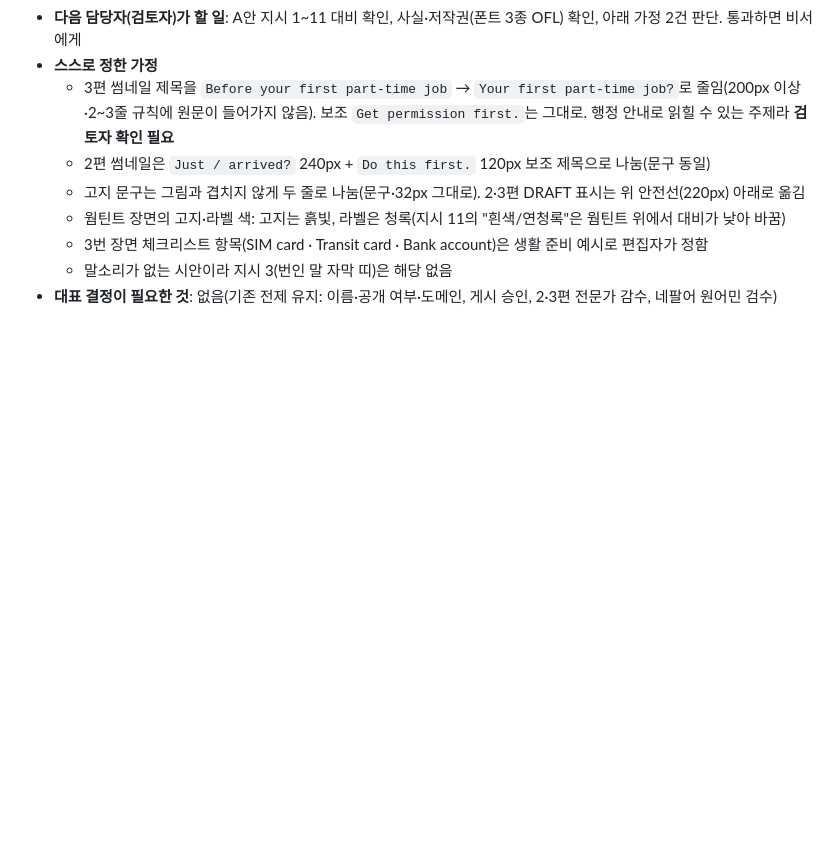
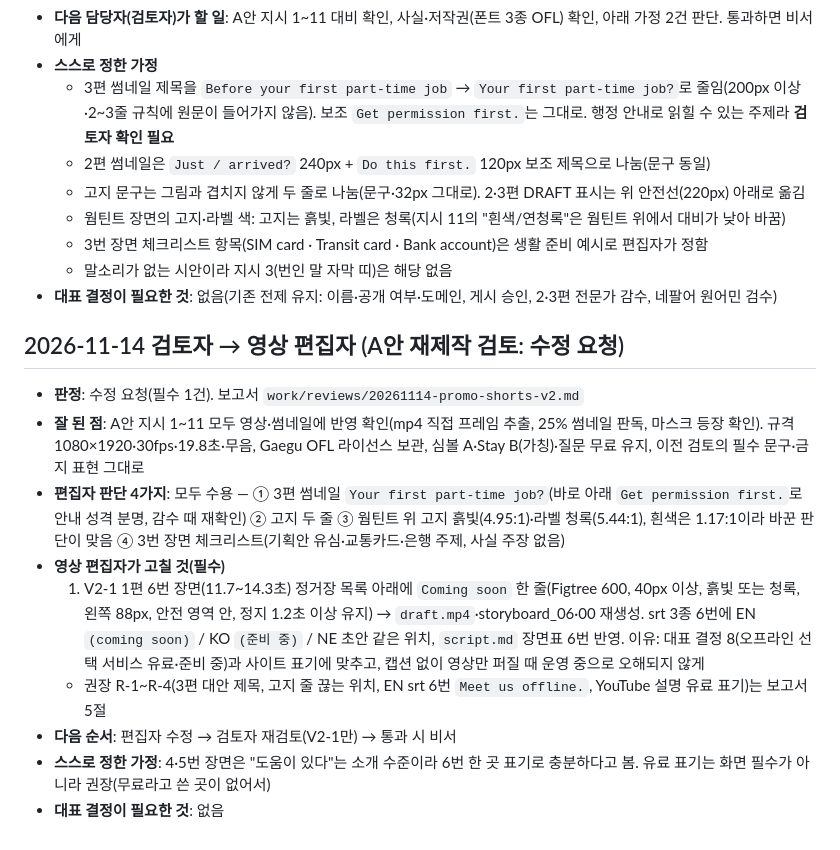
Before and after one commit to calmgrou7/Brief, a Markdown page: work/handoffs/promo.md, the part around the change. Rendered like a GitHub page; blank space fills up the shorter version.

Commit message:
검토: 숏폼 A안 재제작 수정 요청(6번 장면 오프라인 coming soon 표기)
Co-Authored-By: Claude Opus 5.5 <noreply@anthropic.com>
Claude-Session: https://claude.ai/code/session_01TAYZkbMJZLRQs6imsEjKx5

```diff
--- a/work/handoffs/promo.md
+++ b/work/handoffs/promo.md
@@ -173,3 +173,15 @@
   - 3번 장면 체크리스트 항목(SIM card · Transit card · Bank account)은 생활 준비 예시로 편집자가 정함
   - 말소리가 없는 시안이라 지시 3(번인 말 자막 띠)은 해당 없음
 - **대표 결정이 필요한 것**: 없음(기존 전제 유지: 이름·공개 여부·도메인, 게시 승인, 2·3편 전문가 감수, 네팔어 원어민 검수)
+
+## 2026-11-14 검토자 → 영상 편집자 (A안 재제작 검토: 수정 요청)
+
+- **판정**: 수정 요청(필수 1건). 보고서 `work/reviews/20261114-promo-shorts-v2.md`
+- **잘 된 점**: A안 지시 1~11 모두 영상·썸네일에 반영 확인(mp4 직접 프레임 추출, 25% 썸네일 판독, 마스크 등장 확인). 규격 1080×1920·30fps·19.8초·무음, Gaegu OFL 라이선스 보관, 심볼 A·Stay B(가칭)·질문 무료 유지, 이전 검토의 필수 문구·금지 표현 그대로
+- **편집자 판단 4가지**: 모두 수용 — ① 3편 썸네일 `Your first part-time job?`(바로 아래 `Get permission first.`로 안내 성격 분명, 감수 때 재확인) ② 고지 두 줄 ③ 웜틴트 위 고지 흙빛(4.95:1)·라벨 청록(5.44:1), 흰색은 1.17:1이라 바꾼 판단이 맞음 ④ 3번 장면 체크리스트(기획안 유심·교통카드·은행 주제, 사실 주장 없음)
+- **영상 편집자가 고칠 것(필수)**
+  1. V2-1 1편 6번 장면(11.7~14.3초) 정거장 목록 아래에 `Coming soon` 한 줄(Figtree 600, 40px 이상, 흙빛 또는 청록, 왼쪽 88px, 안전 영역 안, 정지 1.2초 이상 유지) → `draft.mp4`·storyboard_06·00 재생성. srt 3종 6번에 EN `(coming soon)` / KO `(준비 중)` / NE 초안 같은 위치, `script.md` 장면표 6번 반영. 이유: 대표 결정 8(오프라인 선택 서비스 유료·준비 중)과 사이트 표기에 맞추고, 캡션 없이 영상만 퍼질 때 운영 중으로 오해되지 않게
+  - 권장 R-1~R-4(3편 대안 제목, 고지 줄 끊는 위치, EN srt 6번 `Meet us offline.`, YouTube 설명 유료 표기)는 보고서 5절
+- **다음 순서**: 편집자 수정 → 검토자 재검토(V2-1만) → 통과 시 비서
+- **스스로 정한 가정**: 4·5번 장면은 "도움이 있다"는 소개 수준이라 6번 한 곳 표기로 충분하다고 봄. 유료 표기는 화면 필수가 아니라 권장(무료라고 쓴 곳이 없어서)
+- **대표 결정이 필요한 것**: 없음
```
Also changed, not shown: work/reviews/20261114-promo-shorts-v2.md (added, +83 -0 lines).
